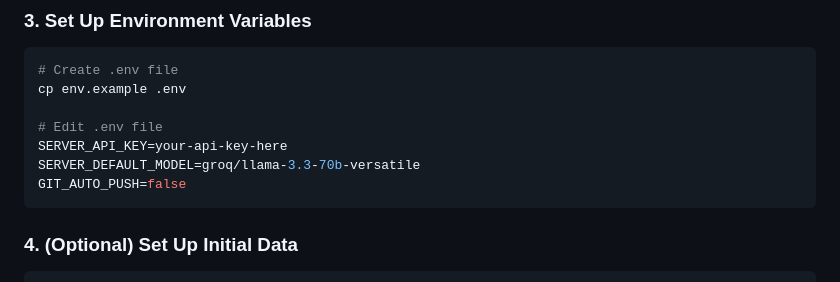
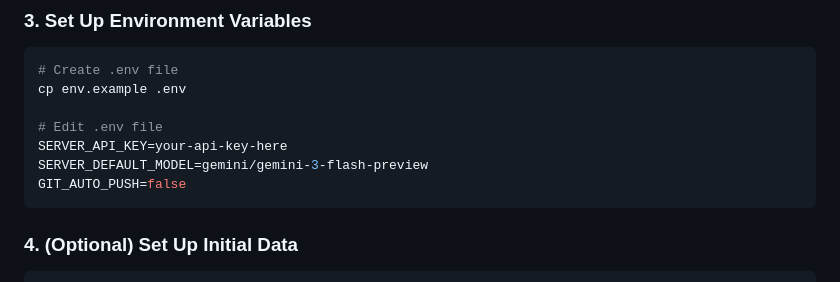
Before and after one commit to pearl-100/undefined-public, a Markdown page: README.md, the part around the change. Drawn GitHub-style.

Commit message:
Update default model in README
"Note: I switched the recommended model to Google Gemini because the previous model occasionally output raw JSON strings directly to the UI, breaking user immersion."

````diff
--- a/README.md
+++ b/README.md
@@ -41,7 +41,7 @@ cp env.example .env
 
 # Edit .env file
 SERVER_API_KEY=your-api-key-here
-SERVER_DEFAULT_MODEL=groq/llama-3.3-70b-versatile
+SERVER_DEFAULT_MODEL=gemini/gemini-3-flash-preview
 GIT_AUTO_PUSH=false
 ```
 
````
